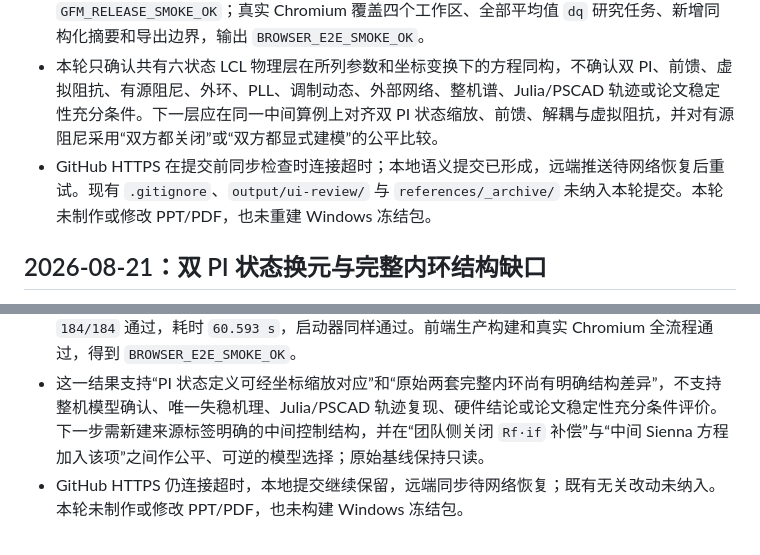
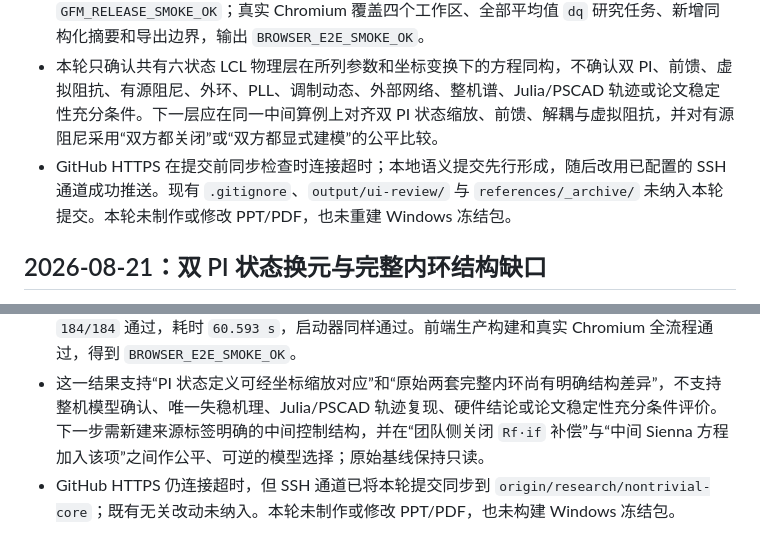
Before and after one commit to bailandanwang945/grid-forming-converter-stability, a Markdown page: notes/PROJECT_LOG.md, 2 parts joined by grey strips. Drawn GitHub-style.

Commit message:
docs(log): record SSH synchronization recovery

```diff
--- a/notes/PROJECT_LOG.md
+++ b/notes/PROJECT_LOG.md
@@ -755,7 +755,7 @@ After author root: external/simplus-grid-tool/+SimplusGT/+Class/GridFormingVSI.m
 - 可重复入口 `python experiments/average-dq/run_sienna_team_common_lcl_audit.py` 生成 `results/sienna-team-isomorphism/common_lcl_isomorphism.json`，SHA-256 为 `0316B046FDEDF9D08206A2CED4D736A3348B50B9C46582D62A187B2CC1304F17`。API 和前端研究任务同步展示共有层结果、参数错配反例与整模型不可比边界。
 - 功能提交为 `675b747dee1648459271441a3dce79d83472c35e`。定向10项测试、Ruff 静态检查、前端生产构建均通过；后端全量 `178/178` 通过，耗时 `403.682 s`，并输出 `GFM_RELEASE_SMOKE_OK`；真实 Chromium 覆盖四个工作区、全部平均值 `dq` 研究任务、新增同构化摘要和导出边界，输出 `BROWSER_E2E_SMOKE_OK`。
 - 本轮只确认共有六状态 LCL 物理层在所列参数和坐标变换下的方程同构，不确认双 PI、前馈、虚拟阻抗、有源阻尼、外环、PLL、调制动态、外部网络、整机谱、Julia/PSCAD 轨迹或论文稳定性充分条件。下一层应在同一中间算例上对齐双 PI 状态缩放、前馈、解耦与虚拟阻抗，并对有源阻尼采用“双方都关闭”或“双方都显式建模”的公平比较。
-- GitHub HTTPS 在提交前同步检查时连接超时；本地语义提交已形成，远端推送待网络恢复后重试。现有 `.gitignore`、`output/ui-review/` 与 `references/_archive/` 未纳入本轮提交。本轮未制作或修改 PPT/PDF，也未重建 Windows 冻结包。
+- GitHub HTTPS 在提交前同步检查时连接超时；本地语义提交先行形成，随后改用已配置的 SSH 通道成功推送。现有 `.gitignore`、`output/ui-review/` 与 `references/_archive/` 未纳入本轮提交。本轮未制作或修改 PPT/PDF，也未重建 Windows 冻结包。
 
 ## 2026-08-21：双 PI 状态换元与完整内环结构缺口
 
@@ -766,4 +766,4 @@ After author root: external/simplus-grid-tool/+SimplusGT/+Class/GridFormingVSI.m
 - 第一轮定向测试曾把理论零残差写成浮点精确等于零，实际 `1.110×10^-16` 导致1项失败；改为按预设 `1×10^-12` 门槛判断后，定向14项通过。另一次验证从 `apps/web` 子目录误启后端测试导致模块找不到，纠正到仓库根目录后通过；这些失败均保留为流程记录。
 - 首轮184项全量回归有183项通过，唯一失败是发布启动器收到 Windows `WinError 10053`；同一启动器定向重跑实际启动、输出 `GFM_RELEASE_SMOKE_OK` 并退出。随后再次执行全量回归，`184/184` 通过，耗时 `60.593 s`，启动器同样通过。前端生产构建和真实 Chromium 全流程通过，得到 `BROWSER_E2E_SMOKE_OK`。
 - 这一结果支持“PI 状态定义可经坐标缩放对应”和“原始两套完整内环尚有明确结构差异”，不支持整机模型确认、唯一失稳机理、Julia/PSCAD 轨迹复现、硬件结论或论文稳定性充分条件评价。下一步需新建来源标签明确的中间控制结构，并在“团队侧关闭 `Rf·if` 补偿”与“中间 Sienna 方程加入该项”之间作公平、可逆的模型选择；原始基线保持只读。
-- GitHub HTTPS 仍连接超时，本地提交继续保留，远端同步待网络恢复；既有无关改动未纳入。本轮未制作或修改 PPT/PDF，也未构建 Windows 冻结包。
+- GitHub HTTPS 仍连接超时，但 SSH 通道已将本轮提交同步到 `origin/research/nontrivial-core`；既有无关改动未纳入。本轮未制作或修改 PPT/PDF，也未构建 Windows 冻结包。
```
